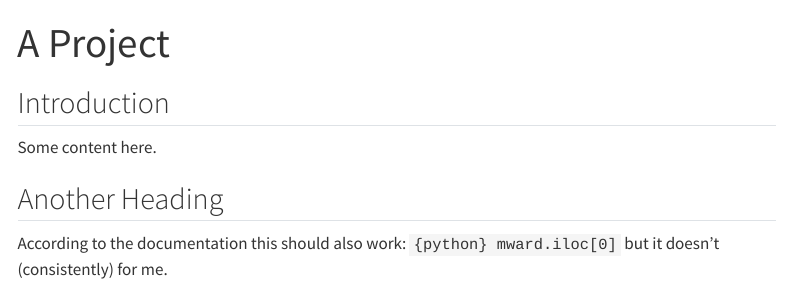
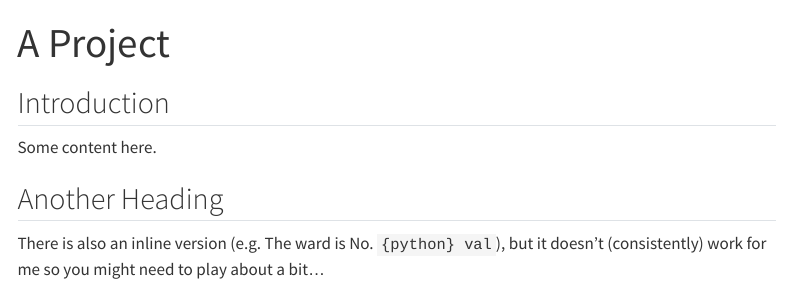
Before and after one commit to jreades/jaipur, a Quarto document (practicals/Report.qmd): the page in a window 1100 px wide, from its top. Rendered offline with R 4.5, knitr and Pandoc in place of Quarto, with nearby package versions; the code chunks are not run, so their results and figures are left out; menus at the side of the page are left out.

Commit message:
Tweaking report. Updating Key Concepts.

````diff
--- a/practicals/Report.qmd
+++ b/practicals/Report.qmd
@@ -20,9 +20,11 @@ format:
     include-in-header:
       text: |
         \addtokomafont{disposition}{\rmfamily}
-    mainfont: "Hanken Grotesk"
+        \input{include-in-header.tex}
+    pdf-engine: xelatex
+    mainfont: "EB Garamond"
     serifont: "EB Garamond"
-    sansfont: "Roboto Flex"
+    sansfont: "Hanken Grotesk"
     monofont: "Geist Mono"
     papersize: a4
     geometry:
@@ -35,6 +37,7 @@ format:
     number-sections: false
     colorlinks: true
     highlight-style: github
+engine: python
 jupyter:
   jupytext:
     text_representation:
@@ -91,7 +94,9 @@ df = pd.read_parquet(Path.home() / 'work/data/clean/materials.parquet')
 # Most plastic roofing
 mward = df[df.roof_plastic_polythene==df.roof_plastic_polythene.max()].ward_no
 
+val = int(mward.iloc[0])
+
 print(f"The ward with the highest concentration of plastic roofing is No. {mward.iloc[0]}.")
 ```
 
-According to the documentation this should also work: `{python} mward.iloc[0] ` but it doesn't (consistently) for me.
+There is also an inline version (e.g. The ward is No. `{python} val`), but it doesn't (consistently) work for me so you might need to play about a bit...
````
Also changed, not shown: practicals/include-in-header.tex (added), 2 other files.
